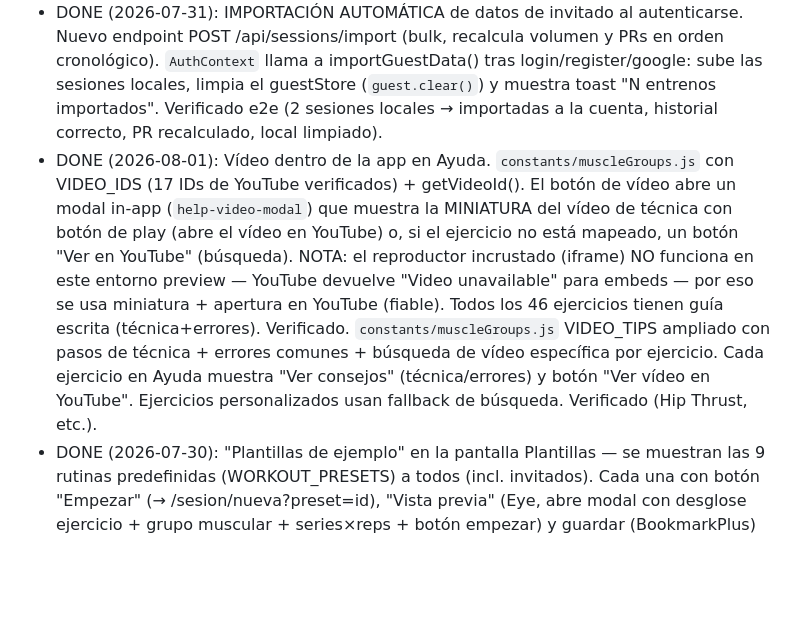
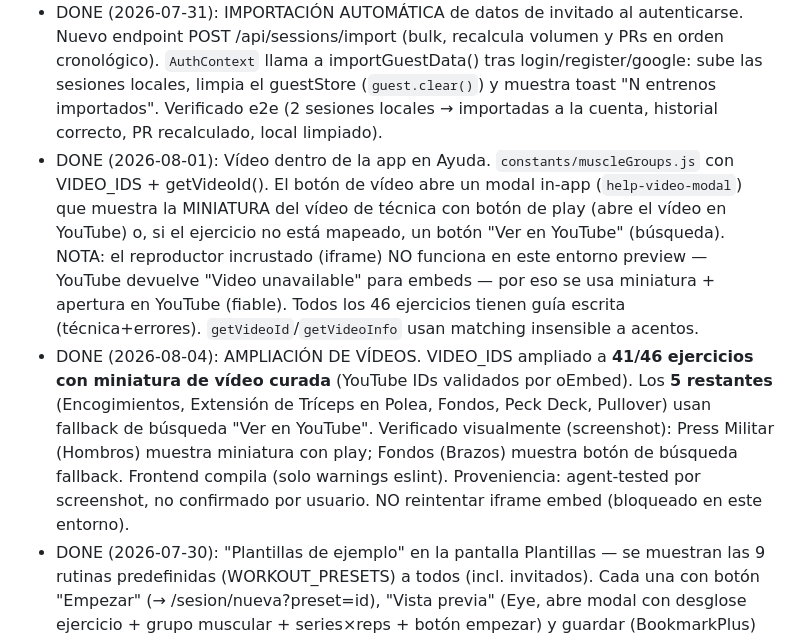
Before and after one commit to SRJesusete/gymtrack-pro, a Markdown page: memory/PRD.md, the part around the change. Drawn GitHub-style; blank space fills up the shorter version.

Commit message:
auto-commit for c4d0f0bd-d7a6-4121-b2a5-9417f07d3afb

```diff
--- a/memory/PRD.md
+++ b/memory/PRD.md
@@ -37,7 +37,8 @@ Inicio (hero+stats+acordeones por nivel con presets), Calendario (mes/semana, qu
 - DONE (2026-07-29): Calendario y Plantillas ahora son visibles SIN registro (quitado ProtectedRoute). Como invitado se ve la UI completa con `GuestBanner` (componente nuevo `components/GuestBanner.js`) invitando a iniciar sesión; las acciones de guardar/crear (Añadir/Nueva) redirigen a /cuenta. Verificado como invitado.
 - DONE (2026-07-31): ENTRENOS SIN REGISTRO. Los invitados pueden crear/editar/borrar entrenos que se guardan en localStorage del dispositivo. Nueva capa de datos `lib/sessionData.js` (usa API si autenticado, `lib/guestStore.js` si invitado) con detección de PR local. Rutas /sesion/nueva y /sesion/:id ya NO protegidas. Actualizados Home, Calendar, History, Progress, SessionNew, SessionDetail para usar la capa unificada. GuestBanners actualizados a "modo invitado, se guarda en este dispositivo". Verificado e2e: entreno completo (600kg + PR), quick-log de calendario (cardio) y aparición en Historial/Progreso.
 - DONE (2026-07-31): IMPORTACIÓN AUTOMÁTICA de datos de invitado al autenticarse. Nuevo endpoint POST /api/sessions/import (bulk, recalcula volumen y PRs en orden cronológico). `AuthContext` llama a importGuestData() tras login/register/google: sube las sesiones locales, limpia el guestStore (`guest.clear()`) y muestra toast "N entrenos importados". Verificado e2e (2 sesiones locales → importadas a la cuenta, historial correcto, PR recalculado, local limpiado).
-- DONE (2026-08-01): Vídeo dentro de la app en Ayuda. `constants/muscleGroups.js` con VIDEO_IDS (17 IDs de YouTube verificados) + getVideoId(). El botón de vídeo abre un modal in-app (`help-video-modal`) que muestra la MINIATURA del vídeo de técnica con botón de play (abre el vídeo en YouTube) o, si el ejercicio no está mapeado, un botón "Ver en YouTube" (búsqueda). NOTA: el reproductor incrustado (iframe) NO funciona en este entorno preview — YouTube devuelve "Video unavailable" para embeds — por eso se usa miniatura + apertura en YouTube (fiable). Todos los 46 ejercicios tienen guía escrita (técnica+errores). Verificado. `constants/muscleGroups.js` VIDEO_TIPS ampliado con pasos de técnica + errores comunes + búsqueda de vídeo específica por ejercicio. Cada ejercicio en Ayuda muestra "Ver consejos" (técnica/errores) y botón "Ver vídeo en YouTube". Ejercicios personalizados usan fallback de búsqueda. Verificado (Hip Thrust, etc.).
+- DONE (2026-08-01): Vídeo dentro de la app en Ayuda. `constants/muscleGroups.js` con VIDEO_IDS + getVideoId(). El botón de vídeo abre un modal in-app (`help-video-modal`) que muestra la MINIATURA del vídeo de técnica con botón de play (abre el vídeo en YouTube) o, si el ejercicio no está mapeado, un botón "Ver en YouTube" (búsqueda). NOTA: el reproductor incrustado (iframe) NO funciona en este entorno preview — YouTube devuelve "Video unavailable" para embeds — por eso se usa miniatura + apertura en YouTube (fiable). Todos los 46 ejercicios tienen guía escrita (técnica+errores). `getVideoId`/`getVideoInfo` usan matching insensible a acentos.
+- DONE (2026-08-04): AMPLIACIÓN DE VÍDEOS. VIDEO_IDS ampliado a **41/46 ejercicios con miniatura de vídeo curada** (YouTube IDs validados por oEmbed). Los **5 restantes** (Encogimientos, Extensión de Tríceps en Polea, Fondos, Peck Deck, Pullover) usan fallback de búsqueda "Ver en YouTube". Verificado visualmente (screenshot): Press Militar (Hombros) muestra miniatura con play; Fondos (Brazos) muestra botón de búsqueda fallback. Frontend compila (solo warnings eslint). Proveniencia: agent-tested por screenshot, no confirmado por usuario. NO reintentar iframe embed (bloqueado en este entorno).
 - DONE (2026-07-30): "Plantillas de ejemplo" en la pantalla Plantillas — se muestran las 9 rutinas predefinidas (WORKOUT_PRESETS) a todos (incl. invitados). Cada una con botón "Empezar" (→ /sesion/nueva?preset=id), "Vista previa" (Eye, abre modal con desglose ejercicio + grupo muscular + series×reps + botón empezar) y guardar (BookmarkPlus) que clona la rutina en las plantillas del usuario vía POST /templates. Sección "Mis plantillas" separada debajo. Verificado.
 - DONE (2026-07-28 seguridad): Auditoría de seguridad → PASS. Aplicado: eliminado fallback de cookie muerto en get_current_user; añadido backend/.gitignore (excluye .env). Implementado **rate limiting** en auth: login con bloqueo por fuerza bruta (5 fallos por ip:email → 15 min, se limpia al acierto), register (10/15min por IP) y google/session (20/15min por IP), con índices TTL en login_attempts y rate_limits. Verificado por curl (6º intento → 429; reset al login correcto).
 - P2: `durationMinutes` en POST /sessions es auto-calculado (len*5); permitir que el cliente envíe la duración real del entreno completo.
```
